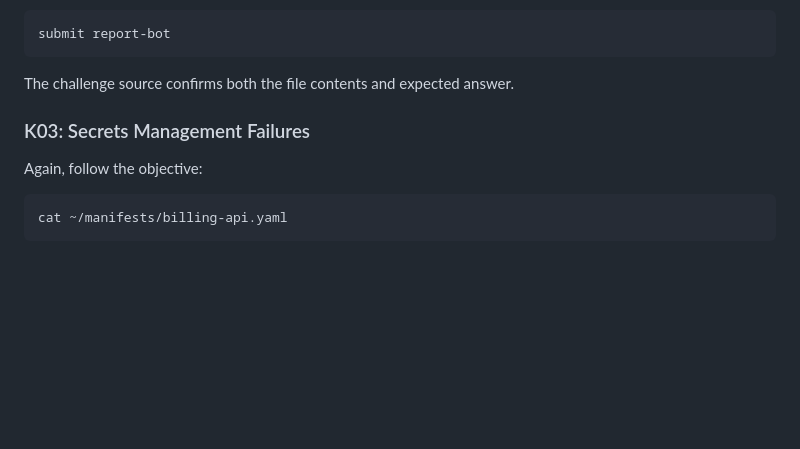
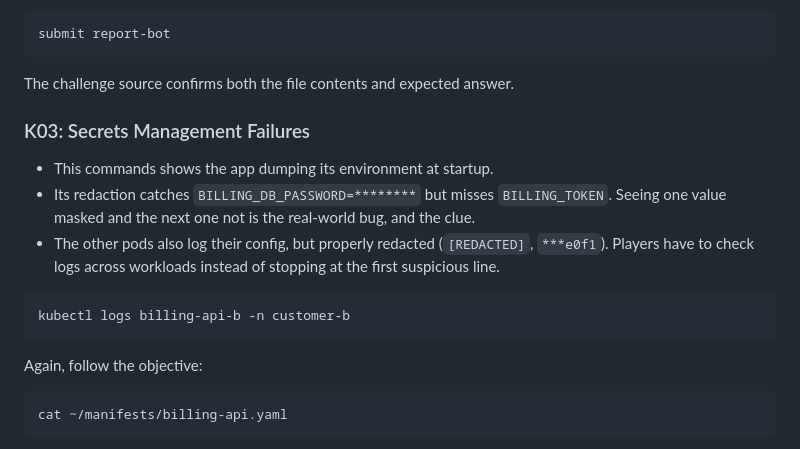
Before and after one commit to ndouglas-edera/ctf-challenge-2, a Markdown page: README.md, the part around the change. Rendered like a GitHub page; blank space fills up the shorter version.

````diff
--- a/README.md
+++ b/README.md
@@ -109,6 +109,13 @@ submit report-bot
 The challenge source confirms both the file contents and expected answer.
 
 ### K03: Secrets Management Failures
+- This commands shows the app dumping its environment at startup.
+- Its redaction catches ```BILLING_DB_PASSWORD=********``` but misses ```BILLING_TOKEN```. Seeing one value masked and the next one not is the real-world bug, and the clue.
+- The other pods also log their config, but properly redacted (```[REDACTED]```, ```***e0f1```). Players have to check logs across workloads instead of stopping at the first suspicious line.
+```
+kubectl logs billing-api-b -n customer-b
+```
+
 Again, follow the objective:
 ```
 cat ~/manifests/billing-api.yaml
````
